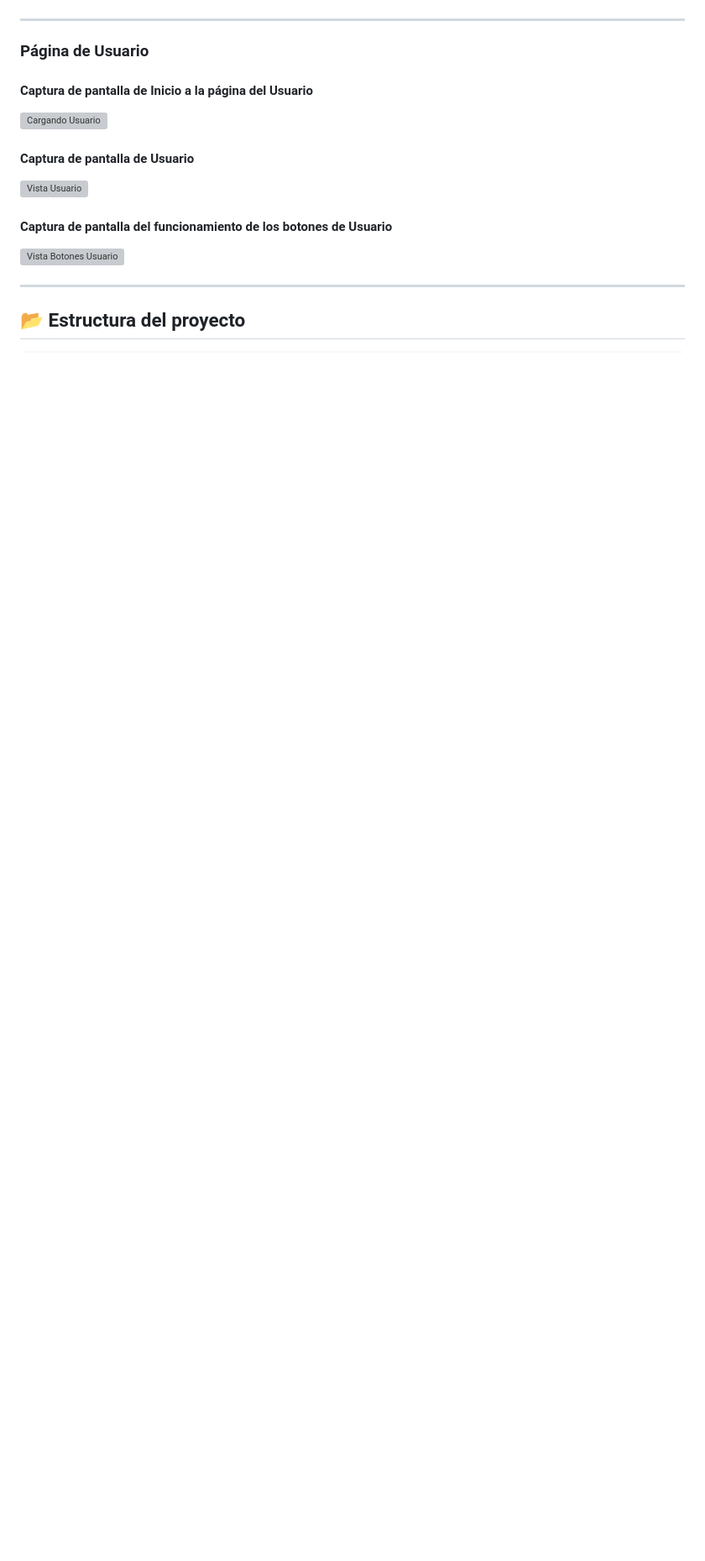
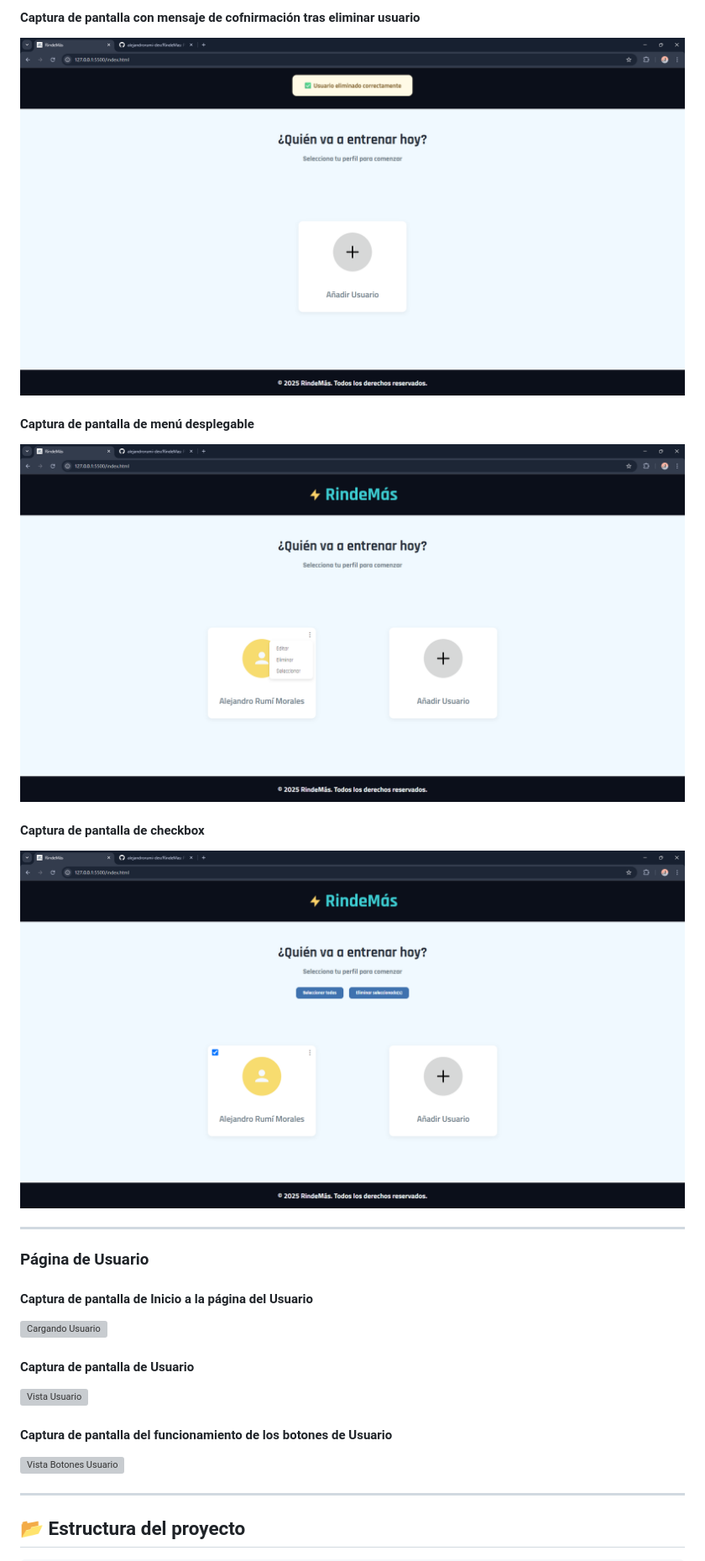
Before and after one commit to alejandrorumi-dev/RindeMas, a Markdown page: README.md, the part around one of its changes. Shown at 84% size. Drawn GitHub-style; blank space fills up the shorter version; grey boxes are pictures that could not be loaded.

Commit message:
RM-174-Update README.md

```diff
--- a/README.md
+++ b/README.md
@@ -65,3 +90,11 @@
+#### Captura de pantalla con mensaje de cofnirmación tras eliminar usuario
+![Mensaje de confirmación eliminar Usuario](./assets/captures/home/RindeMas-deleteUserMessage.png)
+
+#### Captura de pantalla de menú desplegable
+![Menú desplegable](./assets/captures/home/RindeMas-dropdown.png)
+
+#### Captura de pantalla de checkbox
+![Seleccionar Usuario](./assets/captures/home/RindeMas-selectUsers.png)
 
 ---
 
```
Also changed, not shown: other parts of README.md (+25 -0 lines).
